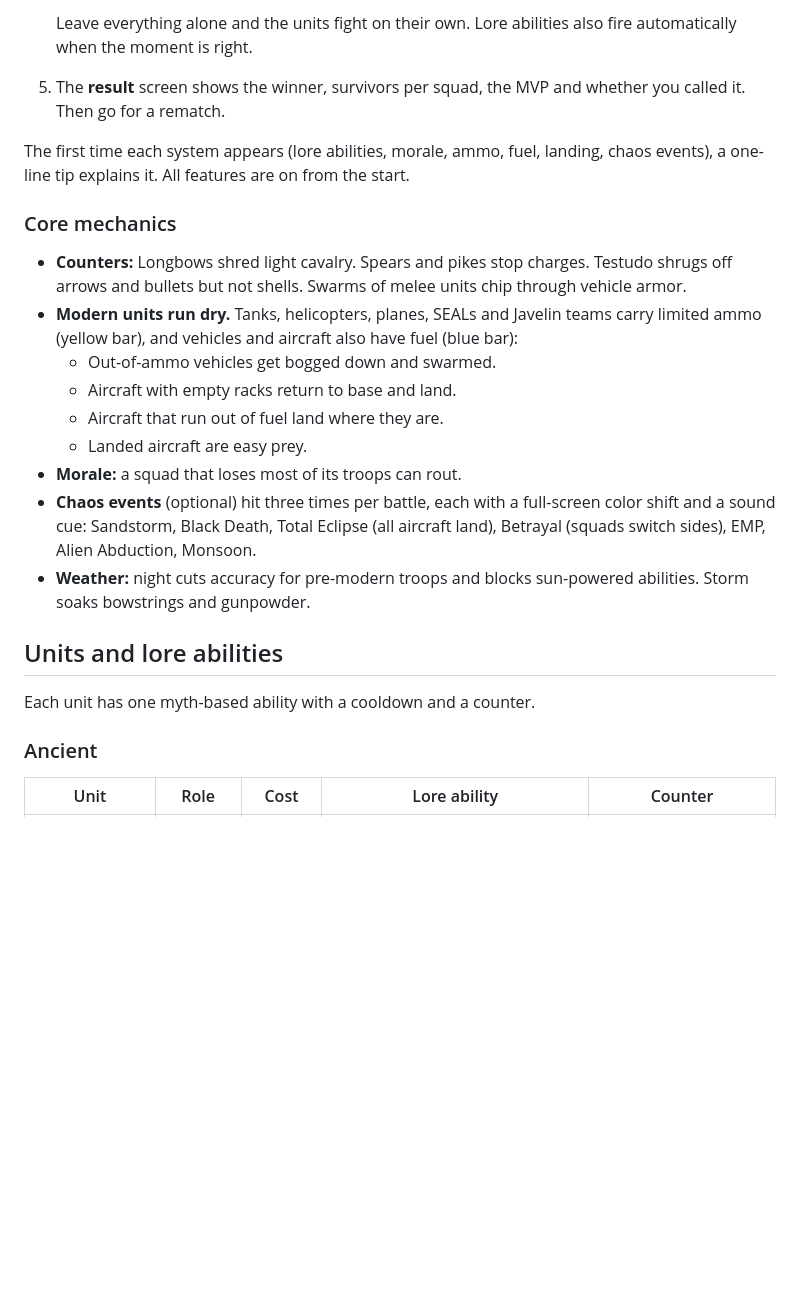
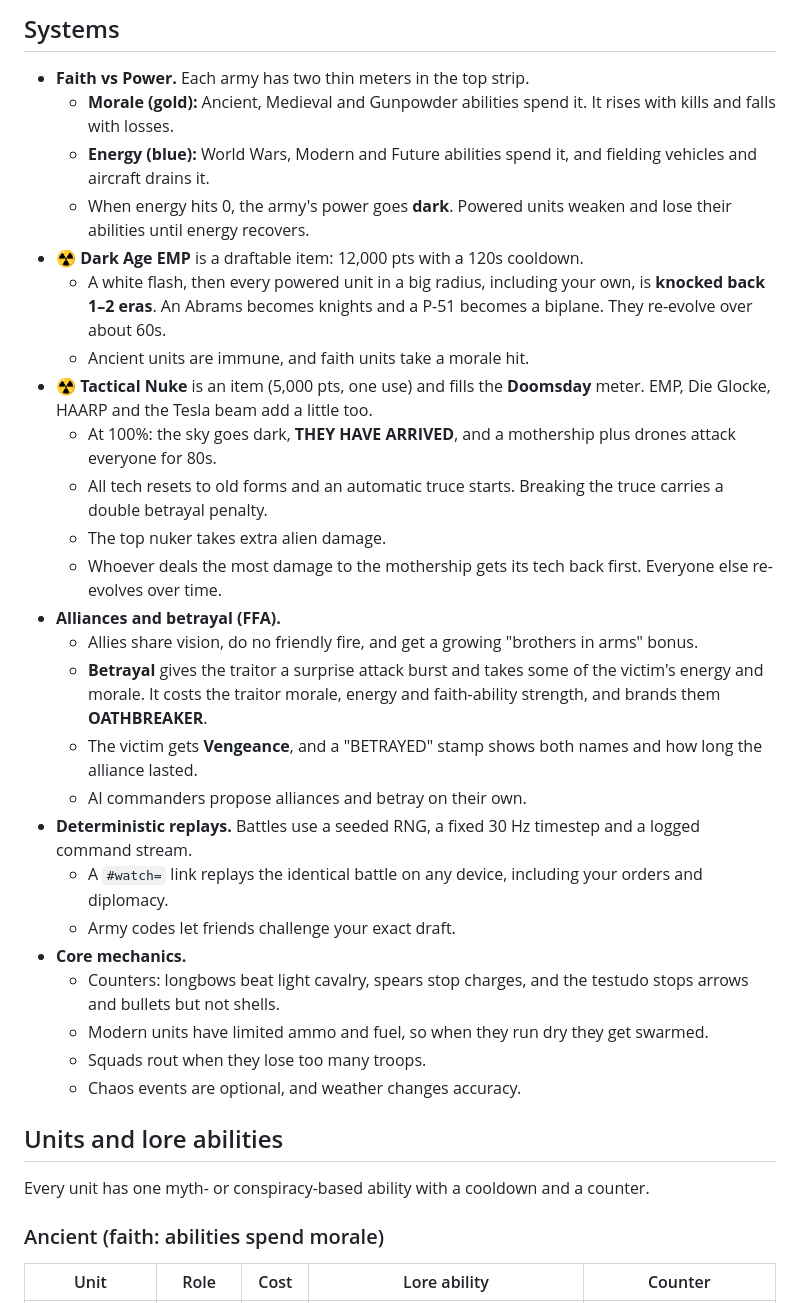
Before and after one commit to MikeTripleOG/timeline-brawl, a Markdown page: README.md, the part around one of its changes. GitHub-like rendering; blank space fills up the shorter version.

```diff
--- a/README.md
+++ b/README.md
@@ -19,24 +29,34 @@
 
-   Leave everything alone and the units fight on their own. Lore abilities also fire automatically when the moment is right.
-5. The **result** screen shows the winner, survivors per squad, the MVP and whether you called it. Then go for a rematch.
-
-The first time each system appears (lore abilities, morale, ammo, fuel, landing, chaos events), a one-line tip explains it. All features are on from the start.
-
-### Core mechanics
-- **Counters:** Longbows shred light cavalry. Spears and pikes stop charges. Testudo shrugs off arrows and bullets but not shells. Swarms of melee units chip through vehicle armor.
-- **Modern units run dry.** Tanks, helicopters, planes, SEALs and Javelin teams carry limited ammo (yellow bar), and vehicles and aircraft also have fuel (blue bar):
-  - Out-of-ammo vehicles get bogged down and swarmed.
-  - Aircraft with empty racks return to base and land.
-  - Aircraft that run out of fuel land where they are.
-  - Landed aircraft are easy prey.
-- **Morale:** a squad that loses most of its troops can rout.
-- **Chaos events** (optional) hit three times per battle, each with a full-screen color shift and a sound cue: Sandstorm, Black Death, Total Eclipse (all aircraft land), Betrayal (squads switch sides), EMP, Alien Abduction, Monsoon.
-- **Weather:** night cuts accuracy for pre-modern troops and blocks sun-powered abilities. Storm soaks bowstrings and gunpowder.
+## Systems
+- **Faith vs Power.** Each army has two thin meters in the top strip.
+  - **Morale (gold):** Ancient, Medieval and Gunpowder abilities spend it. It rises with kills and falls with losses.
+  - **Energy (blue):** World Wars, Modern and Future abilities spend it, and fielding vehicles and aircraft drains it.
+  - When energy hits 0, the army's power goes **dark**. Powered units weaken and lose their abilities until energy recovers.
+- **☢ Dark Age EMP** is a draftable item: 12,000 pts with a 120s cooldown.
+  - A white flash, then every powered unit in a big radius, including your own, is **knocked back 1–2 eras**. An Abrams becomes knights and a P-51 becomes a biplane. They re-evolve over about 60s.
+  - Ancient units are immune, and faith units take a morale hit.
+- **☢ Tactical Nuke** is an item (5,000 pts, one use) and fills the **Doomsday** meter. EMP, Die Glocke, HAARP and the Tesla beam add a little too.
+  - At 100%: the sky goes dark, **THEY HAVE ARRIVED**, and a mothership plus drones attack everyone for 80s.
+  - All tech resets to old forms and an automatic truce starts. Breaking the truce carries a double betrayal penalty.
+  - The top nuker takes extra alien damage.
+  - Whoever deals the most damage to the mothership gets its tech back first. Everyone else re-evolves over time.
+- **Alliances and betrayal (FFA).**
+  - Allies share vision, do no friendly fire, and get a growing "brothers in arms" bonus.
+  - **Betrayal** gives the traitor a surprise attack burst and takes some of the victim's energy and morale. It costs the traitor morale, energy and faith-ability strength, and brands them **OATHBREAKER**.
+  - The victim gets **Vengeance**, and a "BETRAYED" stamp shows both names and how long the alliance lasted.
+  - AI commanders propose alliances and betray on their own.
+- **Deterministic replays.** Battles use a seeded RNG, a fixed 30 Hz timestep and a logged command stream.
+  - A `#watch=` link replays the identical battle on any device, including your orders and diplomacy.
+  - Army codes let friends challenge your exact draft.
+- **Core mechanics.**
+  - Counters: longbows beat light cavalry, spears stop charges, and the testudo stops arrows and bullets but not shells.
+  - Modern units have limited ammo and fuel, so when they run dry they get swarmed.
+  - Squads rout when they lose too many troops.
+  - Chaos events are optional, and weather changes accuracy.
 
 ## Units and lore abilities
-Each unit has one myth-based ability with a cooldown and a counter.
+Every unit has one myth- or conspiracy-based ability with a cooldown and a counter.
 
-### Ancient
-
+### Ancient (faith: abilities spend morale)
 | Unit | Role | Cost | Lore ability | Counter |
 |---|---|---|---|---|
```
Also changed, not shown: other parts of README.md (+74 -49 lines), screenshot.png, 16 other files.
